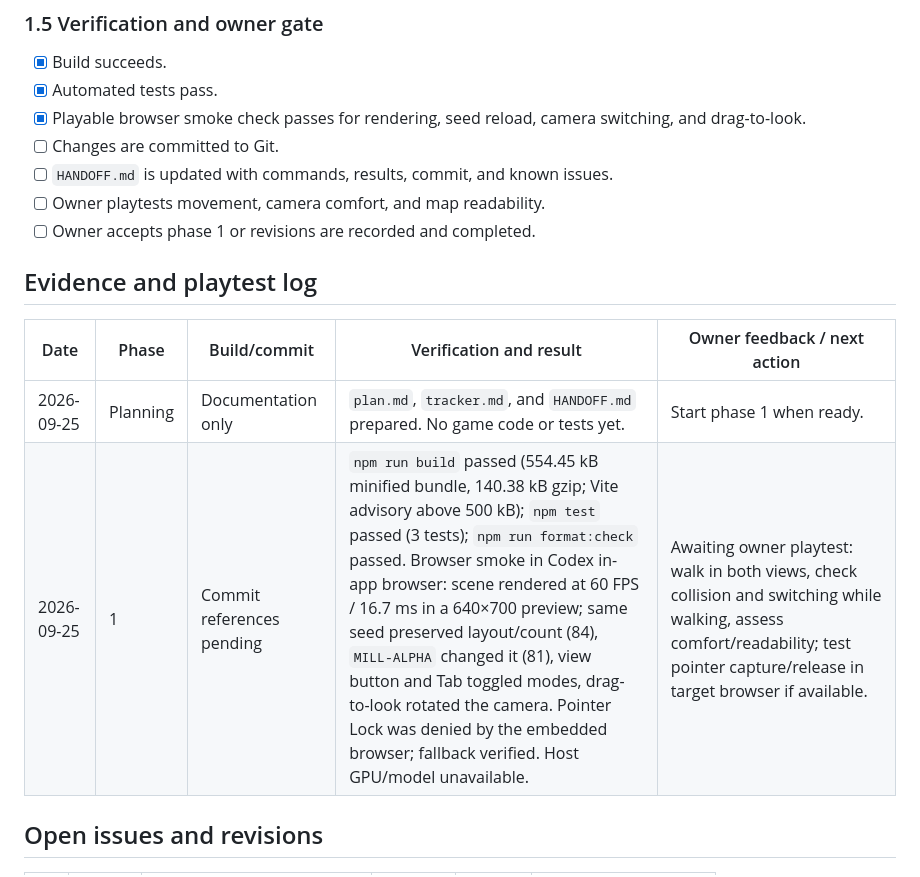
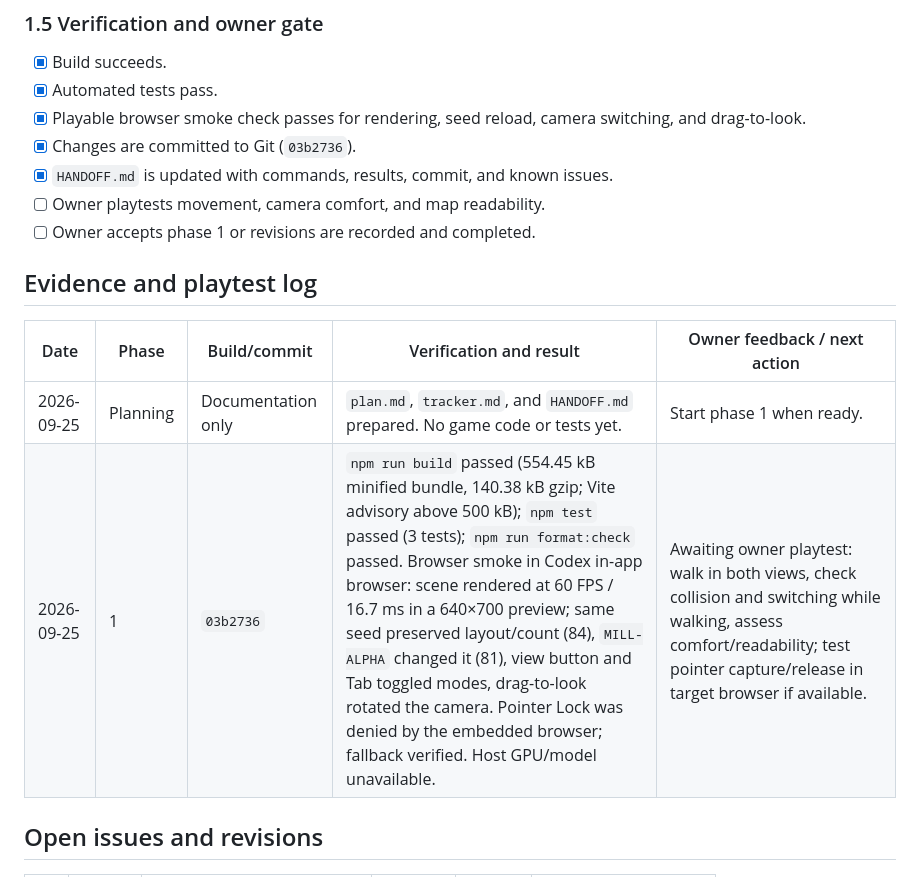
Before and after one commit to Jan-coder103/LastLight, a Markdown page: tracker.md, the part around the change. GitHub-like rendering.

```diff
--- a/tracker.md
+++ b/tracker.md
@@ -62,17 +62,17 @@ Update a checkbox only when the work and its verification are complete. Add the
 - [x] Build succeeds.
 - [x] Automated tests pass.
 - [x] Playable browser smoke check passes for rendering, seed reload, camera switching, and drag-to-look.
-- [ ] Changes are committed to Git.
-- [ ] `HANDOFF.md` is updated with commands, results, commit, and known issues.
+- [x] Changes are committed to Git (`03b2736`).
+- [x] `HANDOFF.md` is updated with commands, results, commit, and known issues.
 - [ ] Owner playtests movement, camera comfort, and map readability.
 - [ ] Owner accepts phase 1 or revisions are recorded and completed.
 
 ## Evidence and playtest log
 
-| Date       | Phase    | Build/commit              | Verification and result                                                                                                                                                                                                                                                                                                                                                                                                                                                                              | Owner feedback / next action                                                                                                                                                       |
-| ---------- | -------- | ------------------------- | ---------------------------------------------------------------------------------------------------------------------------------------------------------------------------------------------------------------------------------------------------------------------------------------------------------------------------------------------------------------------------------------------------------------------------------------------------------------------------------------------------- | ---------------------------------------------------------------------------------------------------------------------------------------------------------------------------------- |
-| 2026-09-25 | Planning | Documentation only        | `plan.md`, `tracker.md`, and `HANDOFF.md` prepared. No game code or tests yet.                                                                                                                                                                                                                                                                                                                                                                                                                       | Start phase 1 when ready.                                                                                                                                                          |
-| 2026-09-25 | 1        | Commit references pending | `npm run build` passed (554.45 kB minified bundle, 140.38 kB gzip; Vite advisory above 500 kB); `npm test` passed (3 tests); `npm run format:check` passed. Browser smoke in Codex in-app browser: scene rendered at 60 FPS / 16.7 ms in a 640×700 preview; same seed preserved layout/count (84), `MILL-ALPHA` changed it (81), view button and Tab toggled modes, drag-to-look rotated the camera. Pointer Lock was denied by the embedded browser; fallback verified. Host GPU/model unavailable. | Awaiting owner playtest: walk in both views, check collision and switching while walking, assess comfort/readability; test pointer capture/release in target browser if available. |
+| Date       | Phase    | Build/commit       | Verification and result                                                                                                                                                                                                                                                                                                                                                                                                                                                                              | Owner feedback / next action                                                                                                                                                       |
+| ---------- | -------- | ------------------ | ---------------------------------------------------------------------------------------------------------------------------------------------------------------------------------------------------------------------------------------------------------------------------------------------------------------------------------------------------------------------------------------------------------------------------------------------------------------------------------------------------- | ---------------------------------------------------------------------------------------------------------------------------------------------------------------------------------- |
+| 2026-09-25 | Planning | Documentation only | `plan.md`, `tracker.md`, and `HANDOFF.md` prepared. No game code or tests yet.                                                                                                                                                                                                                                                                                                                                                                                                                       | Start phase 1 when ready.                                                                                                                                                          |
+| 2026-09-25 | 1        | `03b2736`          | `npm run build` passed (554.45 kB minified bundle, 140.38 kB gzip; Vite advisory above 500 kB); `npm test` passed (3 tests); `npm run format:check` passed. Browser smoke in Codex in-app browser: scene rendered at 60 FPS / 16.7 ms in a 640×700 preview; same seed preserved layout/count (84), `MILL-ALPHA` changed it (81), view button and Tab toggled modes, drag-to-look rotated the camera. Pointer Lock was denied by the embedded browser; fallback verified. Host GPU/model unavailable. | Awaiting owner playtest: walk in both views, check collision and switching while walking, assess comfort/readability; test pointer capture/release in target browser if available. |
 
 ## Open issues and revisions
 
```
Also changed, not shown: HANDOFF.md (+1 -1 lines).
